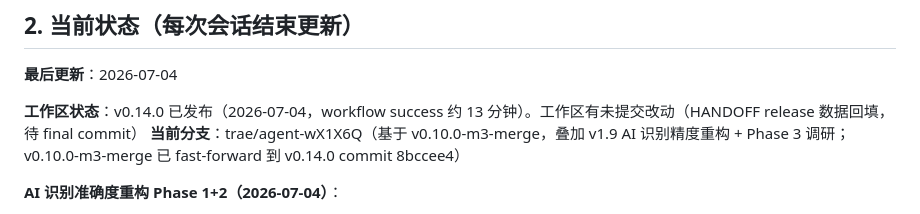
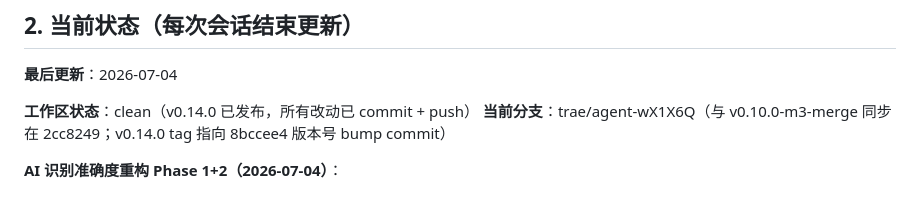
Before and after one commit to qbjsdsb/eatwise, a Markdown page: HANDOFF.md, the part around the change. Rendered like a GitHub page.

Commit message:
docs: HANDOFF 标记工作区 clean (v0.14.0 发布完成)

```diff
--- a/HANDOFF.md
+++ b/HANDOFF.md
@@ -36,8 +36,8 @@
 
 **最后更新**：2026-07-04
 
-**工作区状态**：v0.14.0 已发布（2026-07-04，workflow success 约 13 分钟）。工作区有未提交改动（HANDOFF release 数据回填，待 final commit）
-**当前分支**：trae/agent-wX1X6Q（基于 v0.10.0-m3-merge，叠加 v1.9 AI 识别精度重构 + Phase 3 调研；v0.10.0-m3-merge 已 fast-forward 到 v0.14.0 commit 8bccee4）
+**工作区状态**：clean（v0.14.0 已发布，所有改动已 commit + push）
+**当前分支**：trae/agent-wX1X6Q（与 v0.10.0-m3-merge 同步在 2cc8249；v0.14.0 tag 指向 8bccee4 版本号 bump commit）
 
 **AI 识别准确度重构 Phase 1+2（2026-07-04）**：
 - 目标：解决"做了这么多还是不准"——豆包能精确识别珍宝珠酸条/雪花啤酒，EatWise 不行
```
